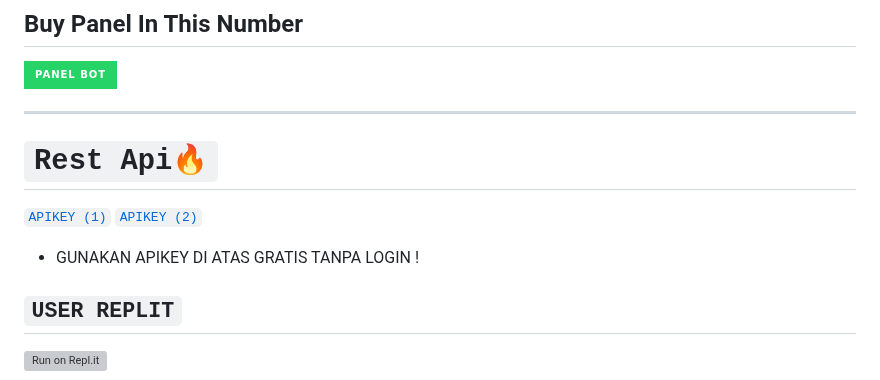
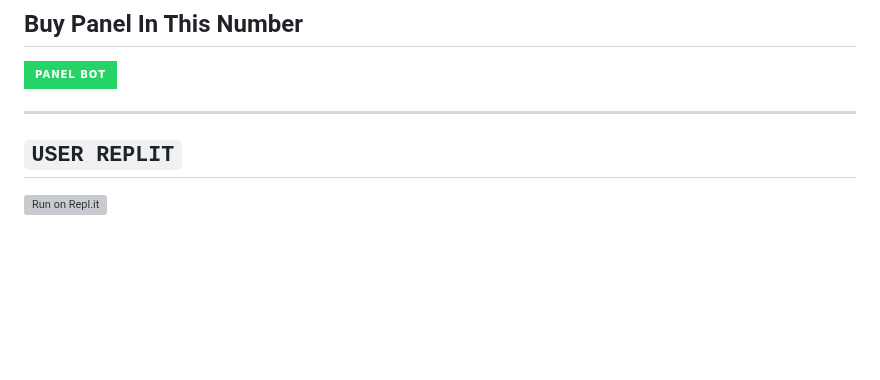
Before and after one commit to Alfinfdw/FVNKYY-BOTZ-V2, a Markdown page: README.MD, the part around the change. Drawn GitHub-style; badges without logos; blank space fills up the shorter version; grey boxes are pictures that could not be loaded.

````diff
--- a/README.MD
+++ b/README.MD
@@ -79,11 +79,6 @@ Need Sewa Bot/Run Bot? Jika kalian membutuhkan bisa chat saya langsung ygy :)
 [![WHATSAPP](https://img.shields.io/badge/Panel%20Bot-25D366?style=for-the-badge&logo=whatsapp&logoColor=white)](https://wa.me/84352438984)
 
 ---------
-
-# ```Rest Api🔥```
-[`APIKEY (1)`](https://api.tiodevhost.my.id)
-[`APIKEY (2)`](https://sekha.me)
-* GUNAKAN APIKEY DI ATAS GRATIS TANPA LOGIN !
 
 ## ```USER REPLIT```
 [![Run on Repl.it](https://repl.it/badge/github/rellzxd/Fvnkyy-Botz-V2)](https://repl.it/github/rellzxd/Fvnkyy-Botz-V2)
````
